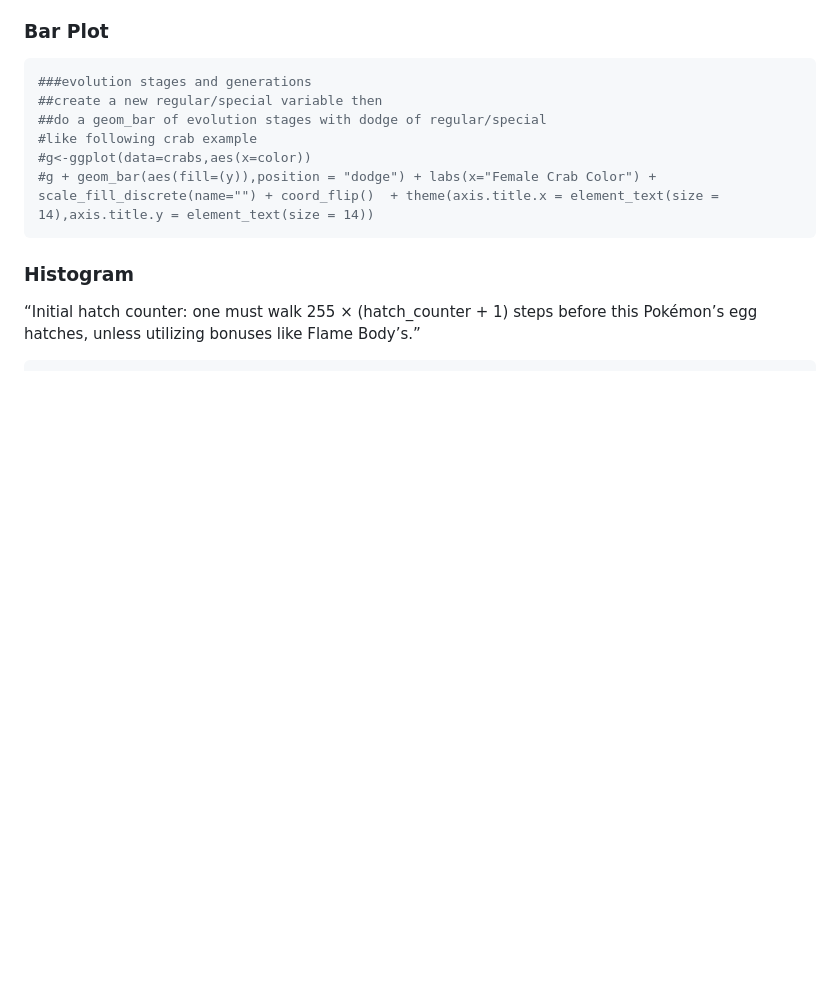
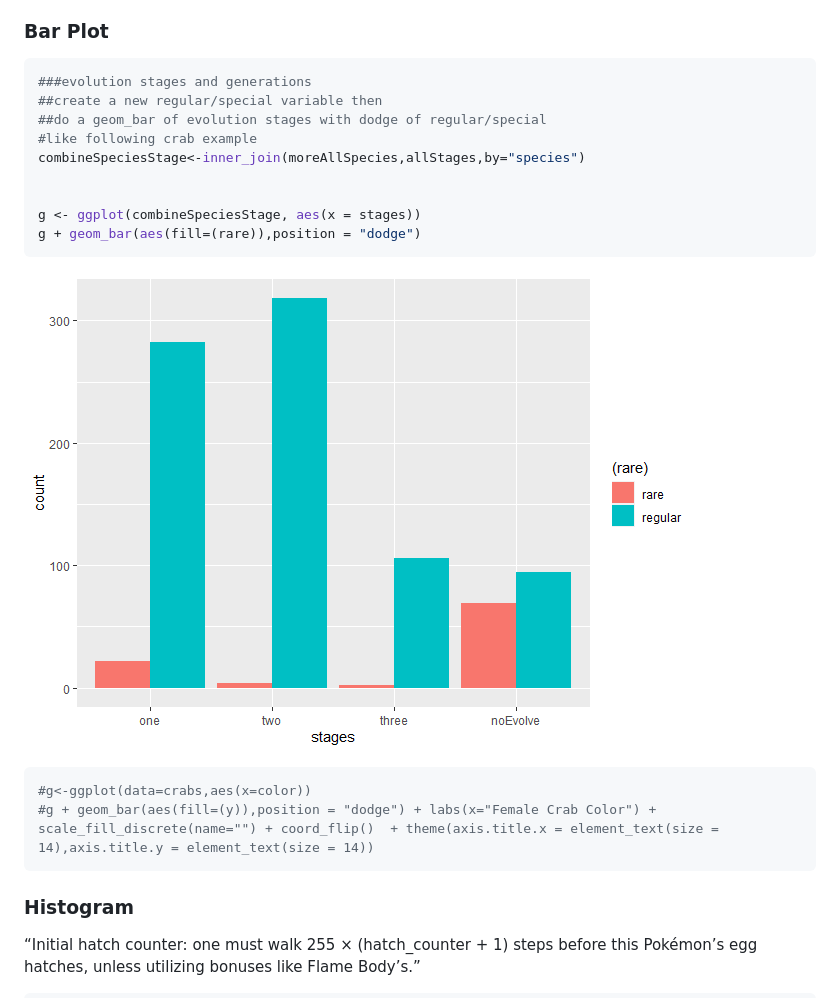
Before and after one commit to mfaustin/ProjectOne558, a Markdown page: README.md, the part around the change. Drawn GitHub-style; pictures changed too: images/bar plot-1.png (added); blank space fills up the shorter version.

Commit message:
added bar plot

````diff
--- a/README.md
+++ b/README.md
@@ -739,6 +739,16 @@ mainly very powerful too.
 ##create a new regular/special variable then
 ##do a geom_bar of evolution stages with dodge of regular/special
 #like following crab example
+combineSpeciesStage<-inner_join(moreAllSpecies,allStages,by="species")
+
+
+g <- ggplot(combineSpeciesStage, aes(x = stages))
+g + geom_bar(aes(fill=(rare)),position = "dodge")
+```
+
+![](images/bar%20plot-1.png)<!-- -->
+
+``` r
 #g<-ggplot(data=crabs,aes(x=color))
 #g + geom_bar(aes(fill=(y)),position = "dodge") + labs(x="Female Crab Color") + scale_fill_discrete(name="") + coord_flip()  + theme(axis.title.x = element_text(size = 14),axis.title.y = element_text(size = 14))
 ```
````
Also changed, not shown: 1 other file.
